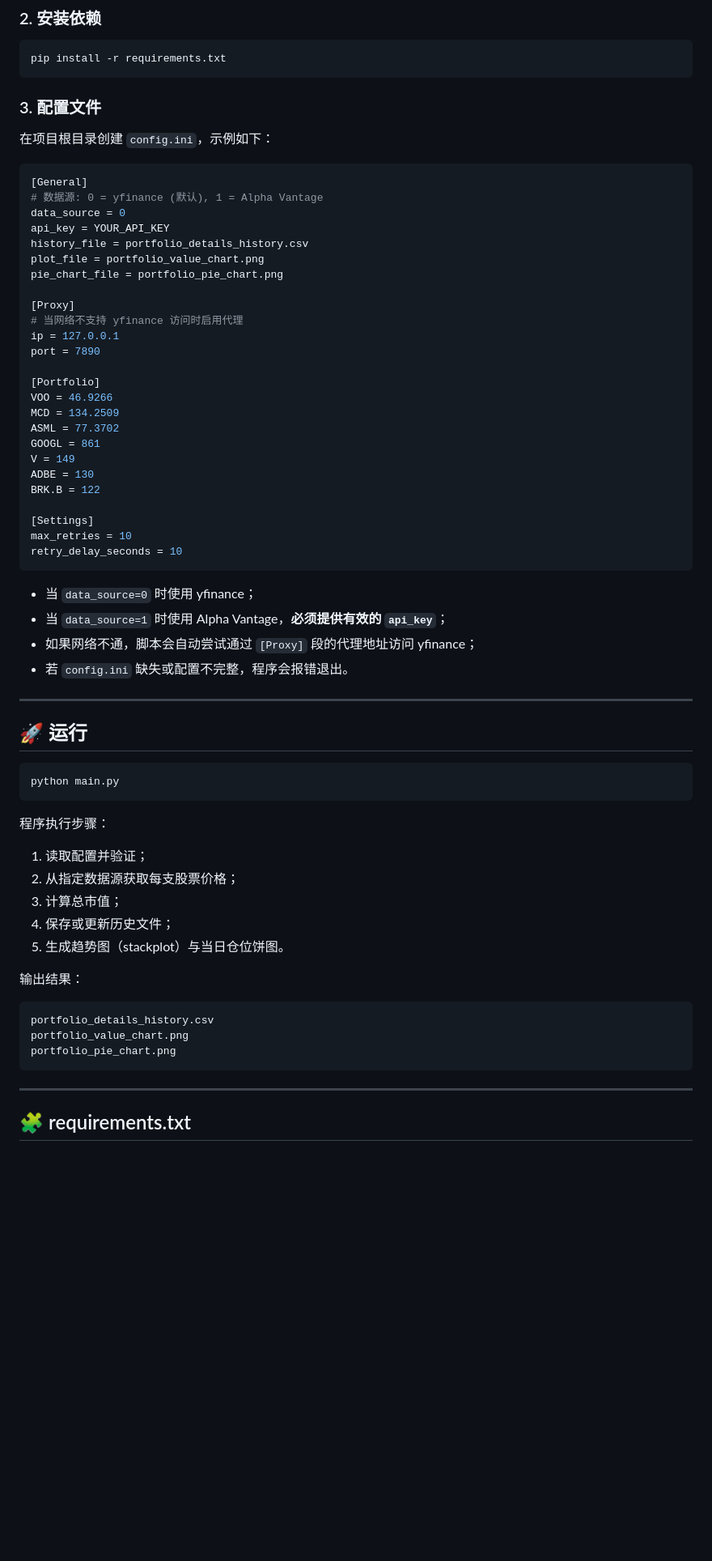
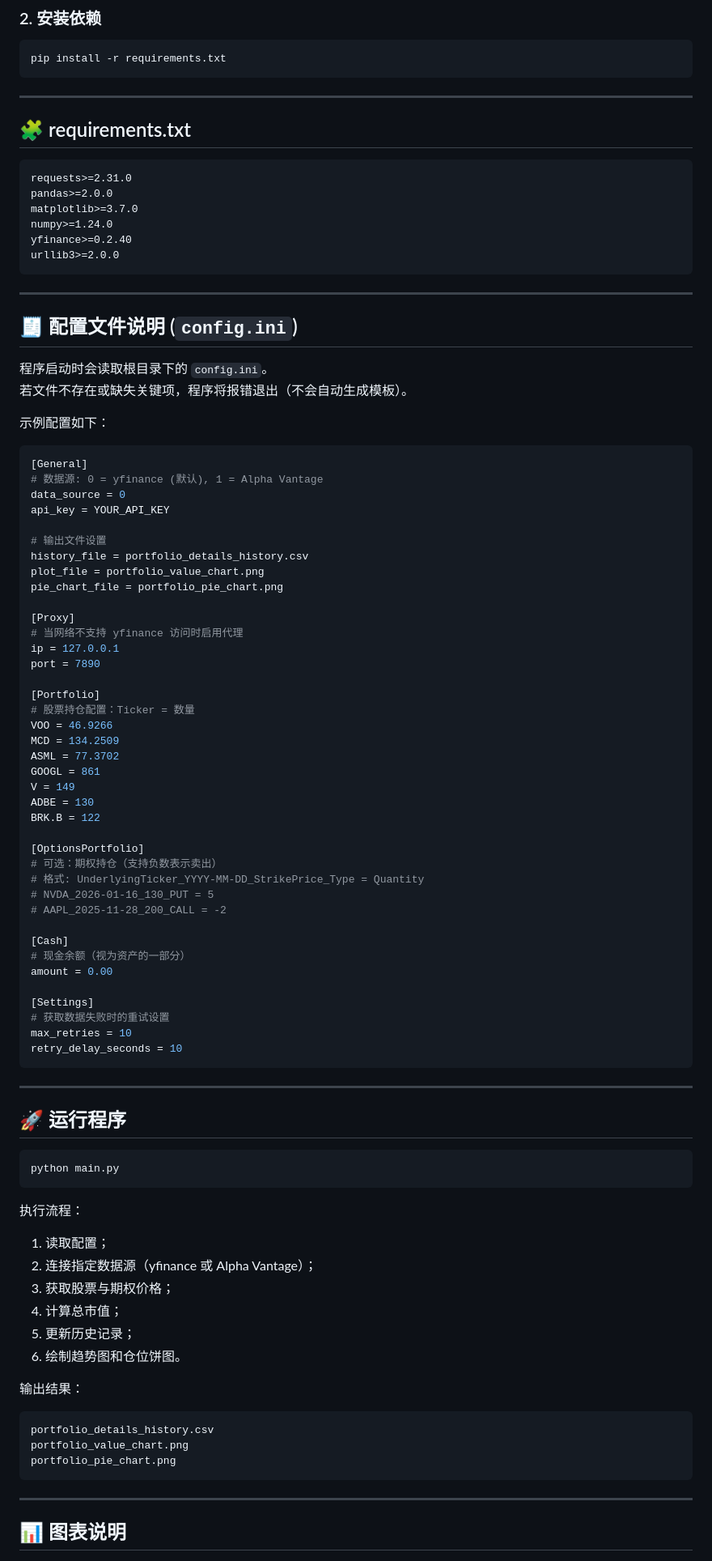
Before and after one commit to zhuangzhuang131419/stock_monitor, a Markdown page: README.md, the part around one of its changes. Shown at 81% size. Drawn GitHub-style; blank space fills up the shorter version.

````diff
--- a/README.md
+++ b/README.md
@@ -28,14 +29,35 @@ cd stock_monitor
 pip install -r requirements.txt
 ```
 
-### 3. 配置文件
-在项目根目录创建 `config.ini`，示例如下：
+---
+
+## 🧩 requirements.txt
+
+```txt
+requests>=2.31.0
+pandas>=2.0.0
+matplotlib>=3.7.0
+numpy>=1.24.0
+yfinance>=0.2.40
+urllib3>=2.0.0
+```
+
+---
+
+## 🧾 配置文件说明 (`config.ini`)
+
+程序启动时会读取根目录下的 `config.ini`。
+若文件不存在或缺失关键项，程序将报错退出（不会自动生成模板）。
+
+示例配置如下：
 
 ```ini
 [General]
 # 数据源: 0 = yfinance (默认), 1 = Alpha Vantage
 data_source = 0
 api_key = YOUR_API_KEY
+
+# 输出文件设置
 history_file = portfolio_details_history.csv
 plot_file = portfolio_value_chart.png
 pie_chart_file = portfolio_pie_chart.png
@@ -46,6 +68,7 @@ ip = 127.0.0.1
 port = 7890
 
 [Portfolio]
+# 股票持仓配置：Ticker = 数量
 VOO = 46.9266
 MCD = 134.2509
 ASML = 77.3702
@@ -54,29 +77,37 @@ V = 149
 ADBE = 130
 BRK.B = 122
 
+[OptionsPortfolio]
+# 可选：期权持仓（支持负数表示卖出）
+# 格式: UnderlyingTicker_YYYY-MM-DD_StrikePrice_Type = Quantity
+# NVDA_2026-01-16_130_PUT = 5
+# AAPL_2025-11-28_200_CALL = -2
+
+[Cash]
+# 现金余额（视为资产的一部分）
+amount = 0.00
+
 [Settings]
+# 获取数据失败时的重试设置
 max_retries = 10
 retry_delay_seconds = 10
 ```
 
-- 当 `data_source=0` 时使用 yfinance；
-- 当 `data_source=1` 时使用 Alpha Vantage，**必须提供有效的 `api_key`**；
-- 如果网络不通，脚本会自动尝试通过 `[Proxy]` 段的代理地址访问 yfinance；
-- 若 `config.ini` 缺失或配置不完整，程序会报错退出。
-
 ---
 
-## 🚀 运行
+## 🚀 运行程序
+
 ```bash
 python main.py
 ```
 
-程序执行步骤：
-1. 读取配置并验证；
-2. 从指定数据源获取每支股票价格；
-3. 计算总市值；
-4. 保存或更新历史文件；
-5. 生成趋势图（stackplot）与当日仓位饼图。
+执行流程：
+1. 读取配置；
+2. 连接指定数据源（yfinance 或 Alpha Vantage）；
+3. 获取股票与期权价格；
+4. 计算总市值；
+5. 更新历史记录；
+6. 绘制趋势图和仓位饼图。
 
 输出结果：
 ```
@@ -87,5 +118,5 @@ portfolio_pie_chart.png
 
 ---
 
-## 🧩 requirements.txt
+## 📊 图表说明
 
````
Also changed, not shown: other parts of README.md (+58 -58 lines).
